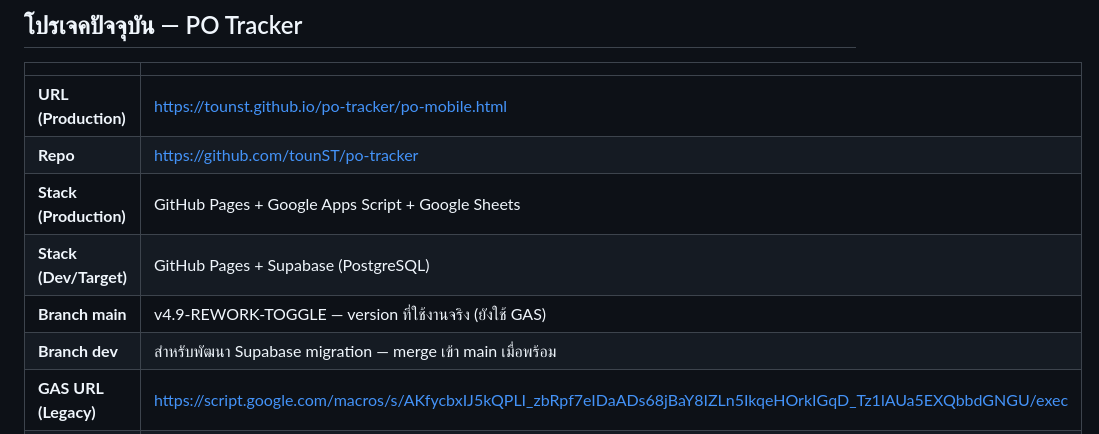
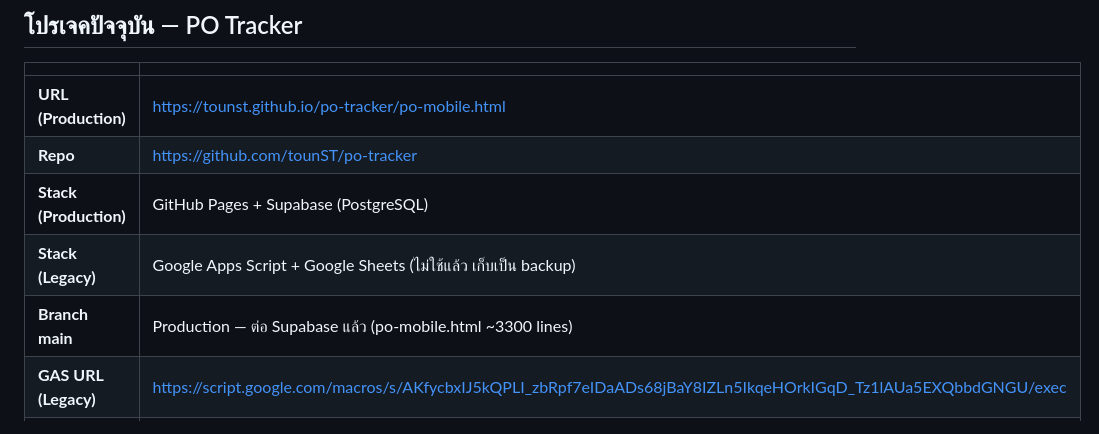
Before and after one commit to tounST/po-tracker, a Markdown page: CLAUDE.md, the part around one of its changes. Rendered like a GitHub page.

```diff
--- a/CLAUDE.md
+++ b/CLAUDE.md
@@ -26,10 +26,9 @@
 |---|---|
 | **URL (Production)** | https://tounst.github.io/po-tracker/po-mobile.html |
 | **Repo** | https://github.com/tounST/po-tracker |
-| **Stack (Production)** | GitHub Pages + Google Apps Script + Google Sheets |
-| **Stack (Dev/Target)** | GitHub Pages + Supabase (PostgreSQL) |
-| **Branch main** | v4.9-REWORK-TOGGLE — version ที่ใช้งานจริง (ยังใช้ GAS) |
-| **Branch dev** | สำหรับพัฒนา Supabase migration — merge เข้า main เมื่อพร้อม |
+| **Stack (Production)** | GitHub Pages + Supabase (PostgreSQL) |
+| **Stack (Legacy)** | Google Apps Script + Google Sheets (ไม่ใช้แล้ว เก็บเป็น backup) |
+| **Branch main** | Production — ต่อ Supabase แล้ว (po-mobile.html ~3300 lines) |
 | **GAS URL (Legacy)** | https://script.google.com/macros/s/AKfycbxIJ5kQPLI_zbRpf7eIDaADs68jBaY8IZLn5IkqeHOrkIGqD_Tz1lAUa5EXQbbdGNGU/exec |
 | **GAS Version** | v4.6-REWORK-FLAG-2026-03-24 |
 
```
Also changed, not shown: other parts of CLAUDE.md (+37 -22 lines).
